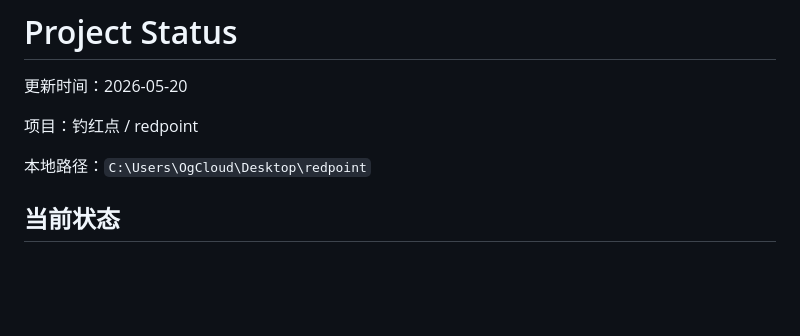
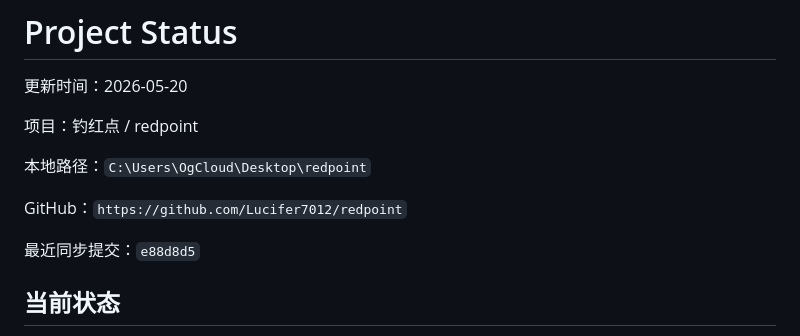
Before and after one commit to Lucifer7012/redpoint, a Markdown page: docs/PROJECT_STATUS.md, the part around the change. Rendered like a GitHub page; blank space fills up the shorter version.

Commit message:
Update project status sync note

```diff
--- a/docs/PROJECT_STATUS.md
+++ b/docs/PROJECT_STATUS.md
@@ -5,6 +5,10 @@
 项目：钓红点 / redpoint
 
 本地路径：`C:\Users\OgCloud\Desktop\redpoint`
+
+GitHub：`https://github.com/Lucifer7012/redpoint`
+
+最近同步提交：`e88d8d5`
 
 ## 当前状态
 
```
